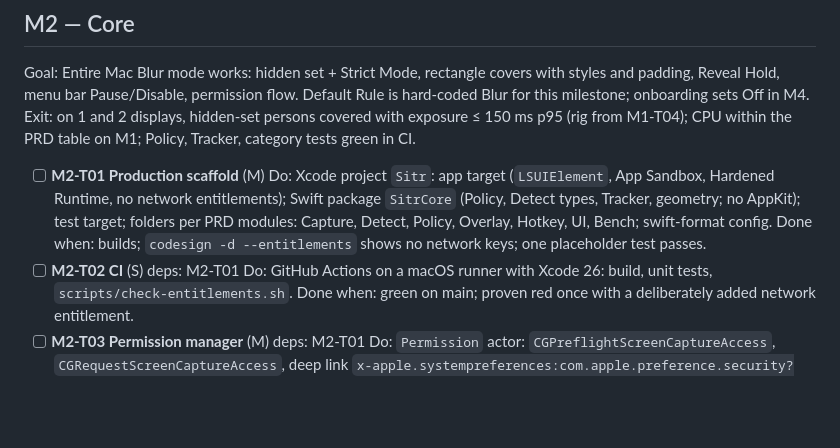
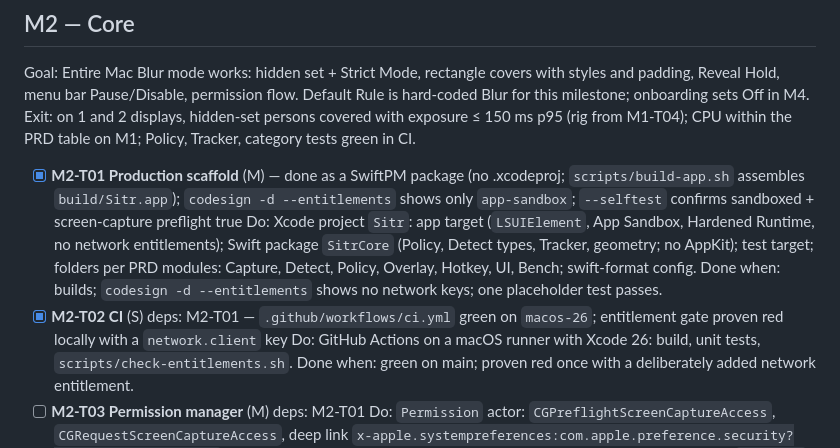
Before and after one commit to haithamassoli/Sitr, a Markdown page: docs/tasks.md, the part around the change. Rendered like a GitHub page; blank space fills up the shorter version.

Commit message:
tasks: tick M2-T01, M2-T02
Co-Authored-By: Claude Fable 5.1 <noreply@anthropic.com>
Claude-Session: https://claude.ai/code/session_01GjqG5ChNqWpuugkUWxS2GH

```diff
--- a/docs/tasks.md
+++ b/docs/tasks.md
@@ -62,10 +62,10 @@ No-go triggers: Blur exposure > 250 ms p95 on M3, or person recall < 85 % with e
 Goal: Entire Mac Blur mode works: hidden set + Strict Mode, rectangle covers with styles and padding, Reveal Hold, menu bar Pause/Disable, permission flow. Default Rule is hard-coded Blur for this milestone; onboarding sets Off in M4.
 Exit: on 1 and 2 displays, hidden-set persons covered with exposure ≤ 150 ms p95 (rig from M1-T04); CPU within the PRD table on M1; Policy, Tracker, category tests green in CI.
 
-- [ ] **M2-T01 Production scaffold** (M)
+- [x] **M2-T01 Production scaffold** (M) — done as a SwiftPM package (no .xcodeproj; `scripts/build-app.sh` assembles `build/Sitr.app`); `codesign -d --entitlements` shows only `app-sandbox`; `--selftest` confirms sandboxed + screen-capture preflight true
   Do: Xcode project `Sitr`: app target (`LSUIElement`, App Sandbox, Hardened Runtime, no network entitlements); Swift package `SitrCore` (Policy, Detect types, Tracker, geometry; no AppKit); test target; folders per PRD modules: Capture, Detect, Policy, Overlay, Hotkey, UI, Bench; swift-format config.
   Done when: builds; `codesign -d --entitlements` shows no network keys; one placeholder test passes.
-- [ ] **M2-T02 CI** (S) deps: M2-T01
+- [x] **M2-T02 CI** (S) deps: M2-T01 — `.github/workflows/ci.yml` green on `macos-26`; entitlement gate proven red locally with a `network.client` key
   Do: GitHub Actions on a macOS runner with Xcode 26: build, unit tests, `scripts/check-entitlements.sh`.
   Done when: green on main; proven red once with a deliberately added network entitlement.
 - [ ] **M2-T03 Permission manager** (M) deps: M2-T01
```
